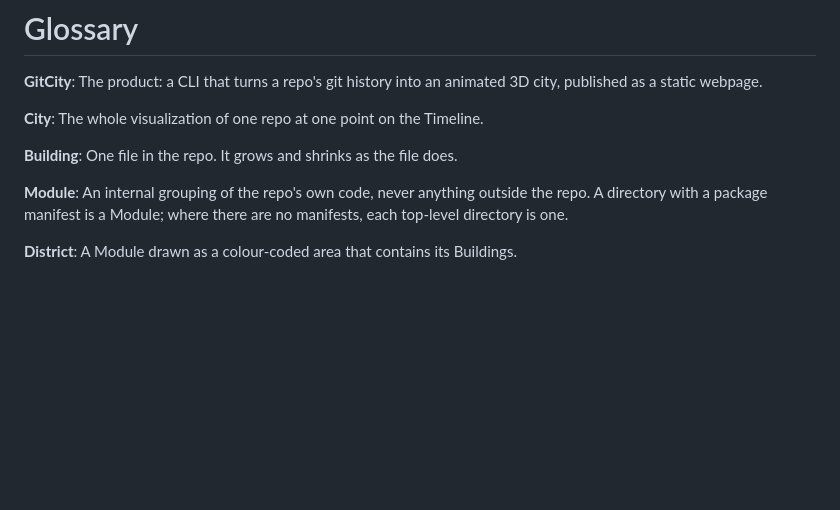
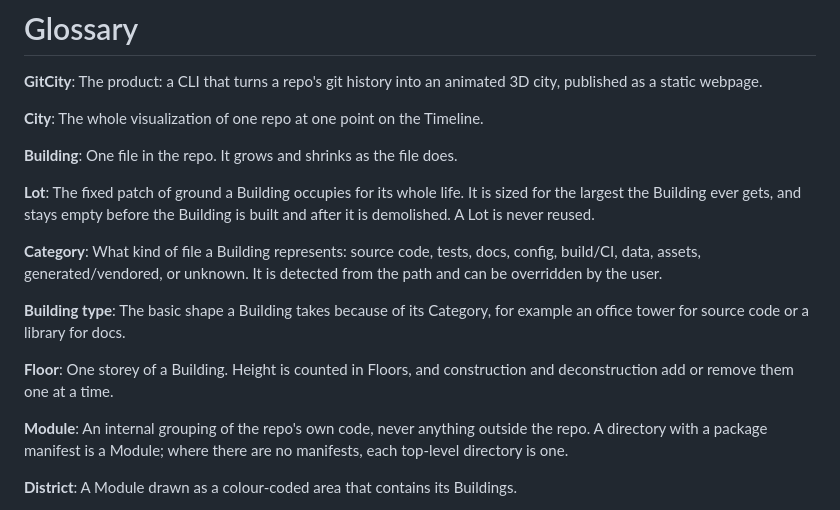
Before and after one commit to ken-guru/git-city, a Markdown page: GLOSSARY.md, the part around the change. Rendered like a GitHub page; blank space fills up the shorter version.

Commit message:
Add Lot, Category, Building type and Floor to glossary
Terms settled while resolving the building-shape ticket (#7).

Co-Authored-By: Claude Opus 5.5 <noreply@anthropic.com>
Claude-Session: https://claude.ai/code/session_013a8b2CJLQZh8BjxmYaazFx

```diff
--- a/GLOSSARY.md
+++ b/GLOSSARY.md
@@ -5,6 +5,14 @@
 **City**: The whole visualization of one repo at one point on the Timeline.
 
 **Building**: One file in the repo. It grows and shrinks as the file does.
+
+**Lot**: The fixed patch of ground a Building occupies for its whole life. It is sized for the largest the Building ever gets, and stays empty before the Building is built and after it is demolished. A Lot is never reused.
+
+**Category**: What kind of file a Building represents: source code, tests, docs, config, build/CI, data, assets, generated/vendored, or unknown. It is detected from the path and can be overridden by the user.
+
+**Building type**: The basic shape a Building takes because of its Category, for example an office tower for source code or a library for docs.
+
+**Floor**: One storey of a Building. Height is counted in Floors, and construction and deconstruction add or remove them one at a time.
 
 **Module**: An internal grouping of the repo's own code, never anything outside the repo. A directory with a package manifest is a Module; where there are no manifests, each top-level directory is one.
 
```
